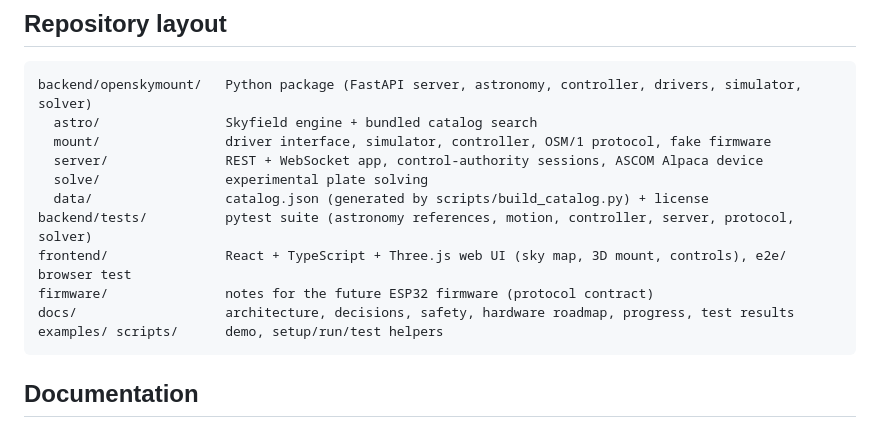
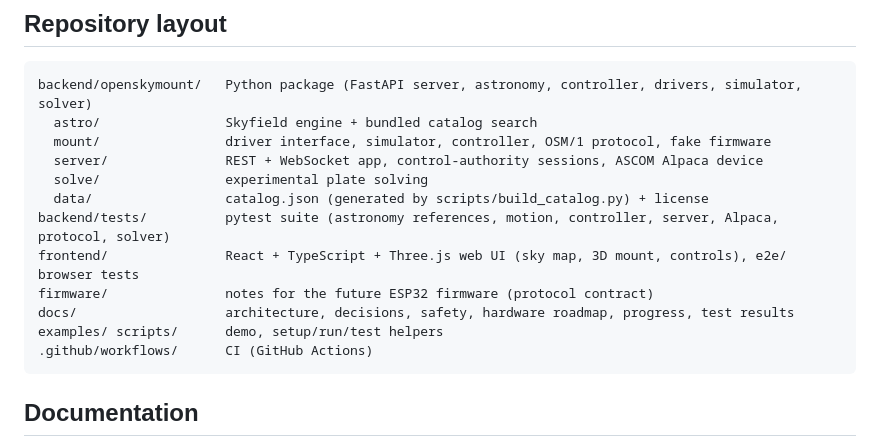
Before and after one commit to skynightgamer/OpenSkyMount, a Markdown page: README.md, the part around one of its changes. GitHub-like rendering.

````diff
--- a/README.md
+++ b/README.md
@@ -116,11 +142,12 @@ backend/openskymount/   Python package (FastAPI server, astronomy, controller, d
   server/               REST + WebSocket app, control-authority sessions, ASCOM Alpaca device
   solve/                experimental plate solving
   data/                 catalog.json (generated by scripts/build_catalog.py) + license
-backend/tests/          pytest suite (astronomy references, motion, controller, server, protocol, solver)
-frontend/               React + TypeScript + Three.js web UI (sky map, 3D mount, controls), e2e/ browser test
+backend/tests/          pytest suite (astronomy references, motion, controller, server, Alpaca, protocol, solver)
+frontend/               React + TypeScript + Three.js web UI (sky map, 3D mount, controls), e2e/ browser tests
 firmware/               notes for the future ESP32 firmware (protocol contract)
 docs/                   architecture, decisions, safety, hardware roadmap, progress, test results
 examples/ scripts/      demo, setup/run/test helpers
+.github/workflows/      CI (GitHub Actions)
 ```
 
 ## Documentation
````
Also changed, not shown: other parts of README.md (+28 -2 lines), docs/PROGRESS.md (+3 -1 lines), docs/img/mobile-mount.png (added), docs/img/mobile-sky.png, docs/img/red-light.png, 2 other files.
